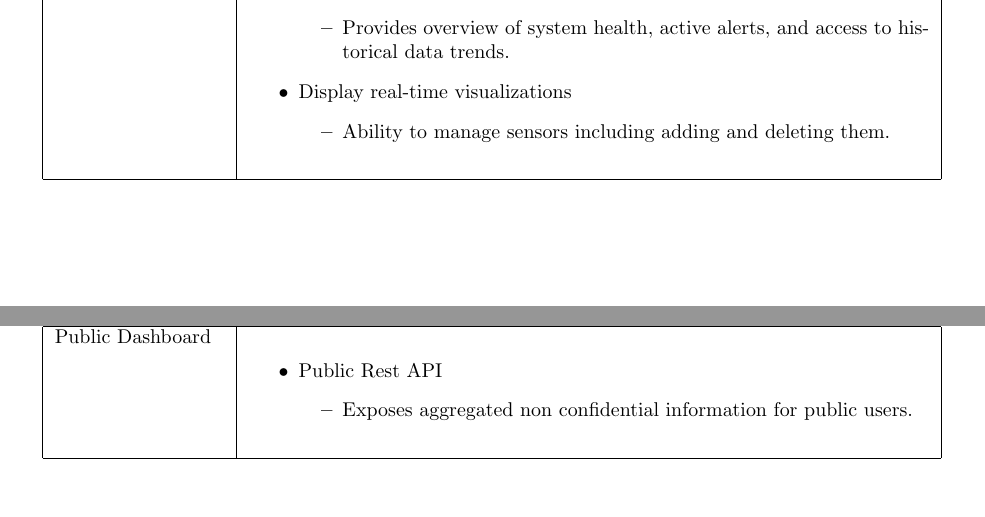
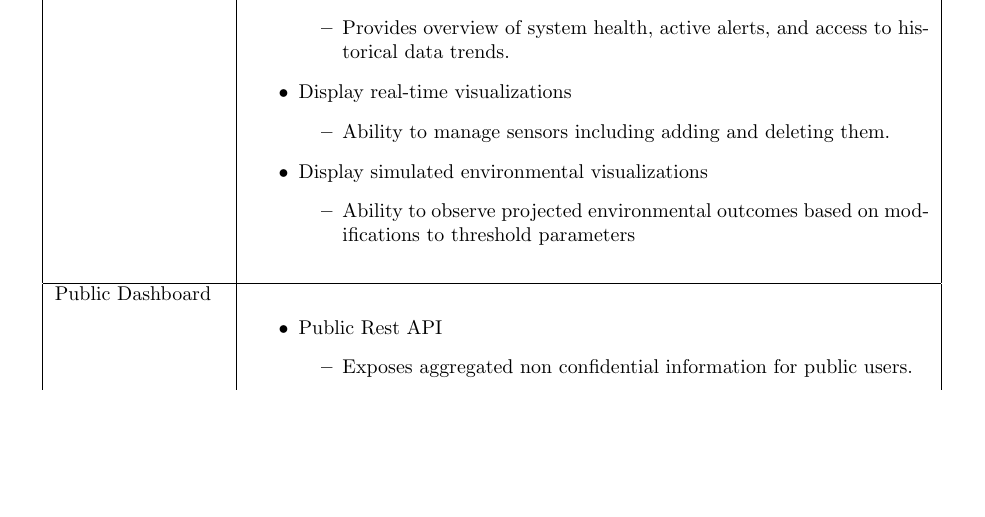
Before and after one commit to Yug-Vashisth/3A04_Group1, a LaTeX document (SE3A04_D1_Template.tex): two parts of pages 6 and 7 of 31 before the commit and part of page 7 of 31 after it, the two joined at a grey line, cut so that both start at the same text, the shorter picture padded with empty space. Compiled offline with pdfLaTeX.

Commit message:
update 2.2

```diff
--- a/SE3A04_D1_Template.tex
+++ b/SE3A04_D1_Template.tex
@@ -230,6 +230,10 @@ Private Dashboard &
     \item Display real-time visualizations
         \begin{itemize}
             \item Ability to manage sensors including adding and deleting them.
+        \end{itemize}
+    \item Display simulated environmental visualizations
+        \begin{itemize}
+            \item Ability to observe projected environmental outcomes based on modifications to  threshold parameters
         \end{itemize}
 \end{itemize}
 \\[5pt]
```
